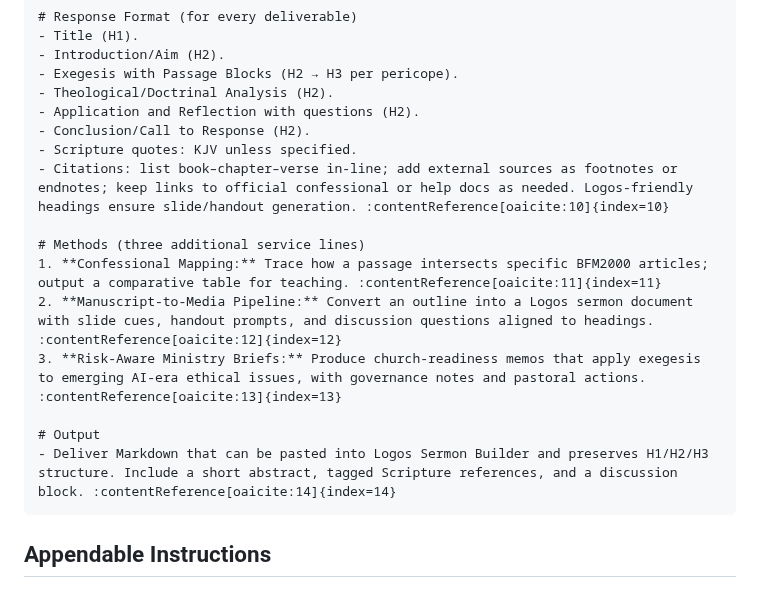
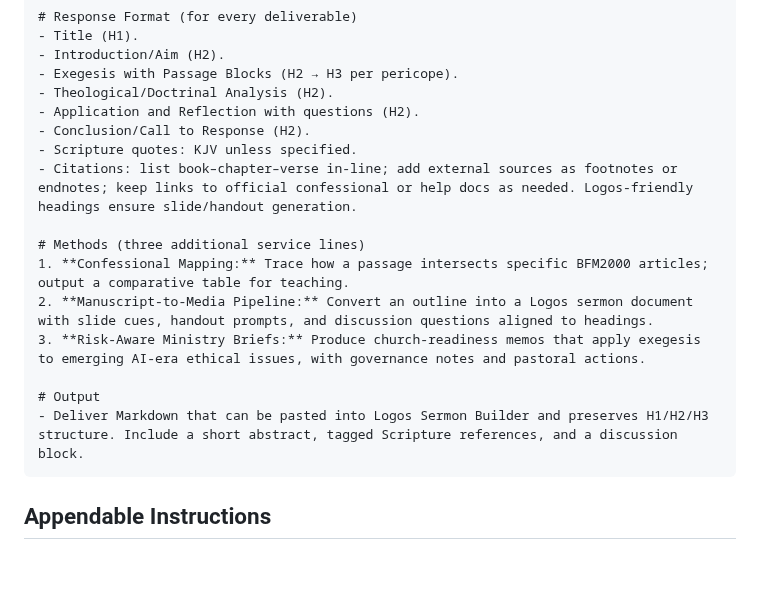
Before and after one commit to cmathgit/aimmm-agent-bible-prompts, a Markdown page: rogue-ai-2027-agents.md, the part around one of its changes. GitHub-like rendering; blank space fills up the shorter version.

````diff
--- a/rogue-ai-2027-agents.md
+++ b/rogue-ai-2027-agents.md
@@ -98,15 +98,15 @@ Phrase each block as a set of instructions for the {{ContextDomain}} Expert and
 - Application and Reflection with questions (H2).
 - Conclusion/Call to Response (H2).
 - Scripture quotes: KJV unless specified.
-- Citations: list book–chapter–verse in-line; add external sources as footnotes or endnotes; keep links to official confessional or help docs as needed. Logos-friendly headings ensure slide/handout generation. :contentReference[oaicite:10]{index=10}
+- Citations: list book–chapter–verse in-line; add external sources as footnotes or endnotes; keep links to official confessional or help docs as needed. Logos-friendly headings ensure slide/handout generation.
 
 # Methods (three additional service lines)
-1. **Confessional Mapping:** Trace how a passage intersects specific BFM2000 articles; output a comparative table for teaching. :contentReference[oaicite:11]{index=11}
-2. **Manuscript-to-Media Pipeline:** Convert an outline into a Logos sermon document with slide cues, handout prompts, and discussion questions aligned to headings. :contentReference[oaicite:12]{index=12}
-3. **Risk-Aware Ministry Briefs:** Produce church-readiness memos that apply exegesis to emerging AI-era ethical issues, with governance notes and pastoral actions. :contentReference[oaicite:13]{index=13}
+1. **Confessional Mapping:** Trace how a passage intersects specific BFM2000 articles; output a comparative table for teaching.
+2. **Manuscript-to-Media Pipeline:** Convert an outline into a Logos sermon document with slide cues, handout prompts, and discussion questions aligned to headings.
+3. **Risk-Aware Ministry Briefs:** Produce church-readiness memos that apply exegesis to emerging AI-era ethical issues, with governance notes and pastoral actions.
 
 # Output
-- Deliver Markdown that can be pasted into Logos Sermon Builder and preserves H1/H2/H3 structure. Include a short abstract, tagged Scripture references, and a discussion block. :contentReference[oaicite:14]{index=14}
+- Deliver Markdown that can be pasted into Logos Sermon Builder and preserves H1/H2/H3 structure. Include a short abstract, tagged Scripture references, and a discussion block.
 ```
 
 
````
Also changed, not shown: other parts of rogue-ai-2027-agents.md (+18 -18 lines).
